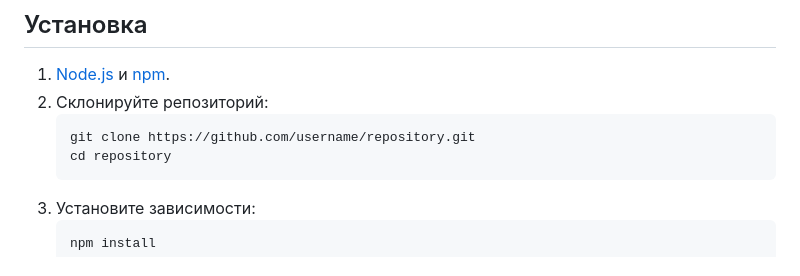
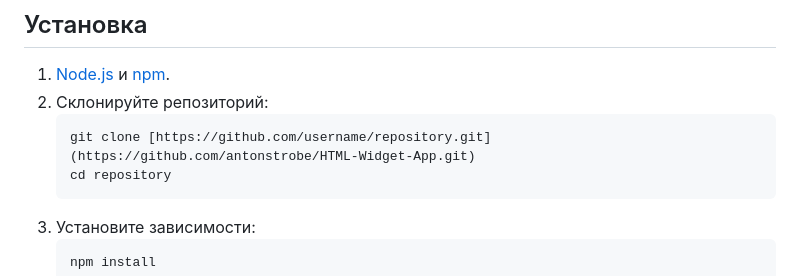
Before and after one commit to antonstrobe/HTML-Widget-App, a Markdown page: README.md, the part around the change. GitHub-like rendering.

````diff
--- a/README.md
+++ b/README.md
@@ -7,7 +7,7 @@ HTML Widget App - это приложение, разработанное с и
 1. [Node.js](https://nodejs.org/) и [npm](https://www.npmjs.com/get-npm).
 2. Склонируйте репозиторий:
     ```sh
-    git clone https://github.com/username/repository.git
+    git clone [https://github.com/username/repository.git](https://github.com/antonstrobe/HTML-Widget-App.git)
     cd repository
     ```
 3. Установите зависимости:
````
